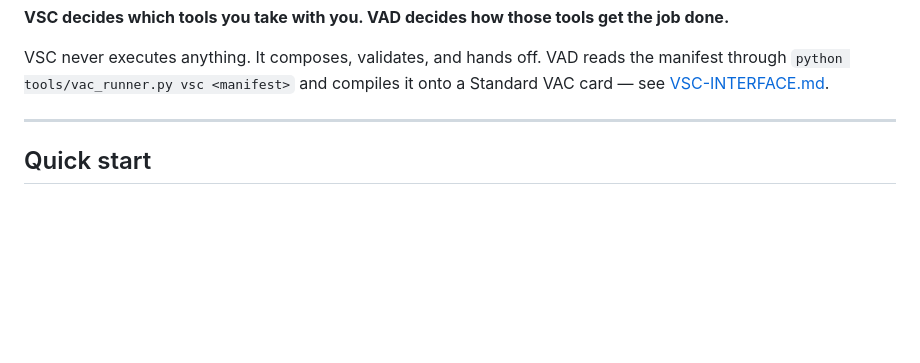
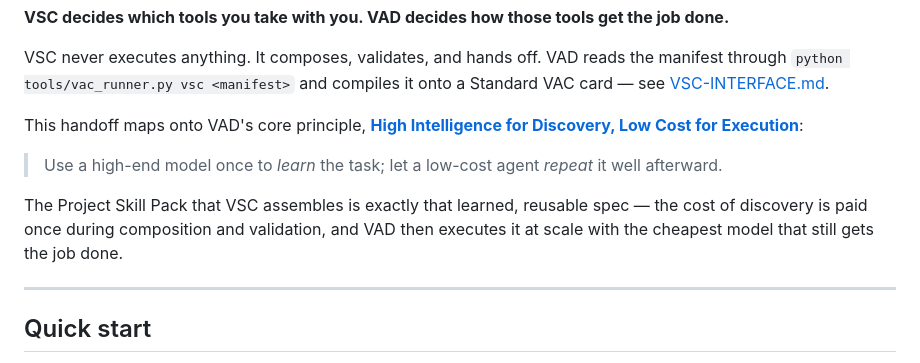
Before and after one commit to draiagent/visual-skill-composer, a Markdown page: README.md, the part around the change. Drawn GitHub-style; blank space fills up the shorter version.

Commit message:
補上 VAD 核心原則對應說明：High Intelligence for Discovery, Low Cost for Execution
在 VSC 與 VAD 關係段落中，說明 Project Skill Pack 如何對應
VAD 的「探索用高階模型、執行用低成本 Agent」核心原則。

```diff
--- a/README.md
+++ b/README.md
@@ -83,6 +83,15 @@ VSC never executes anything. It composes, validates, and hands off. VAD reads th
 manifest through `python tools/vac_runner.py vsc <manifest>` and compiles it onto a
 Standard VAC card — see
 [VSC-INTERFACE.md](https://github.com/draiagent/Visual-Agent-Design/blob/main/docs/VSC-INTERFACE.md).
+
+This handoff maps onto VAD's core principle,
+[**High Intelligence for Discovery, Low Cost for Execution**](https://github.com/draiagent/Visual-Agent-Design#核心原則high-intelligence-for-discovery-low-cost-for-execution):
+
+> Use a high-end model once to *learn* the task; let a low-cost agent *repeat* it well afterward.
+
+The Project Skill Pack that VSC assembles is exactly that learned, reusable spec —
+the cost of discovery is paid once during composition and validation, and VAD then
+executes it at scale with the cheapest model that still gets the job done.
 
 ---
 
```
Also changed, not shown: README.zh-TW.md (+8 -0 lines).
